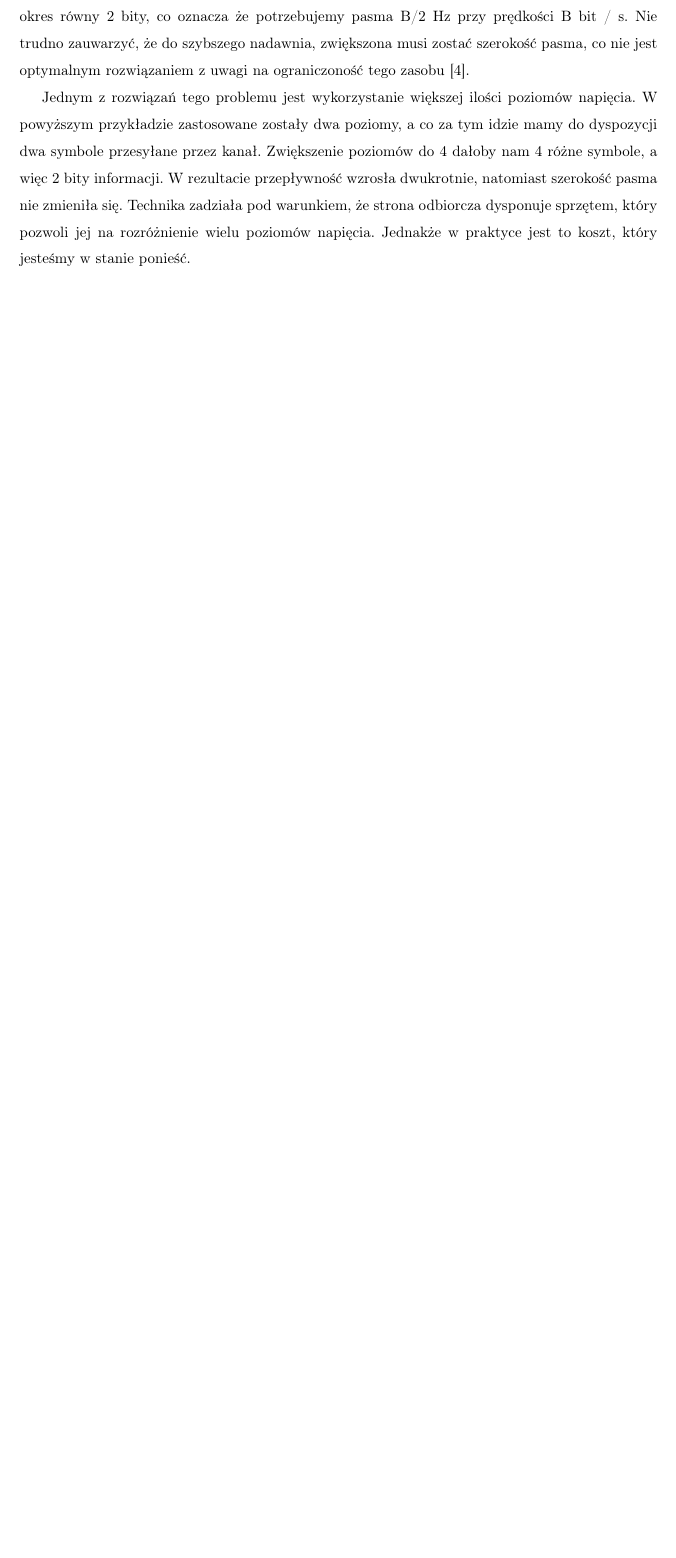
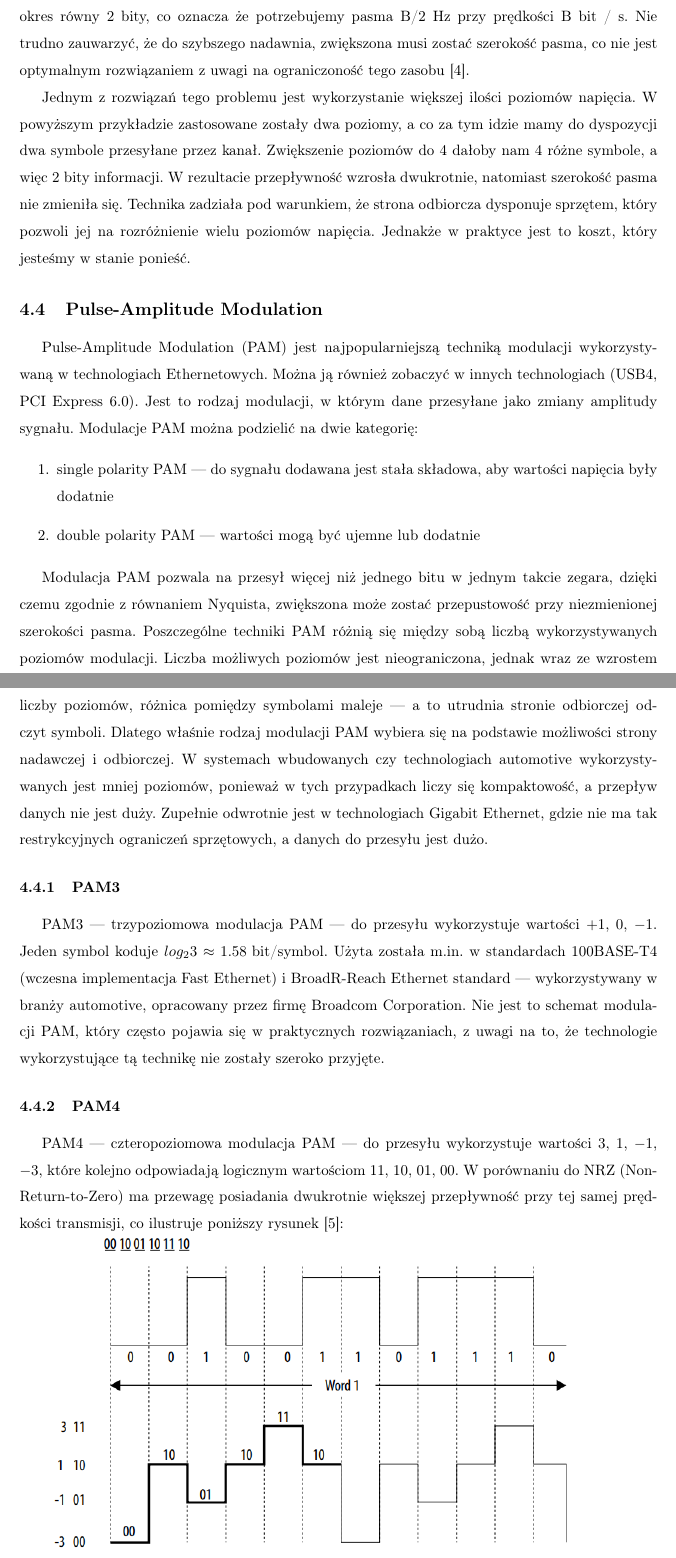
Before and after one commit to iwanicki92/Ethernet-physical-layer-simulator, a LaTeX thesis (docs/Praca.tex, which reads docs/Modulacja.tex): part of page 10 of 16 before the commit and two parts of pages 10 and 11 of 18 after it, the two joined at a grey line, cut so that both start at the same text, the shorter picture padded with empty space. Compiled offline with pdfLaTeX.

Commit message:
docs: add pam3 and pam4 subsections
Signed-off-by: mateuszbauer <bauermateusz@gmail.com>

```diff
--- a/docs/Modulacja.tex
+++ b/docs/Modulacja.tex
@@ -46,3 +53,25 @@ Nie trudno zauwarzyć, że do szybszego nadawnia, zwiększona musi zostać szero
 Jednym z rozwiązań tego problemu jest wykorzystanie większej ilości poziomów napięcia. W powyższym przykładzie zastosowane zostały dwa poziomy, a co za tym idzie mamy do dyspozycji dwa symbole przesyłane przez kanał.
 Zwiększenie poziomów do 4 dałoby nam 4 różne symbole, a więc 2 bity informacji. W rezultacie przepływność wzrosła dwukrotnie, natomiast szerokość pasma nie zmieniła się. Technika zadziała pod warunkiem, że strona odbiorcza dysponuje sprzętem, który pozwoli jej na
 rozróżnienie wielu poziomów napięcia. Jednakże w praktyce jest to koszt, który jesteśmy w stanie ponieść.
+
+\subsection{Pulse-Amplitude Modulation}
+
+Pulse-Amplitude Modulation (PAM) jest najpopularniejszą techniką modulacji wykorzystywaną w technologiach Ethernetowych. Można ją również zobaczyć w innych technologiach (USB4, PCI Express 6.0). Jest to rodzaj modulacji, w którym dane przesyłane jako zmiany amplitudy sygnału. Modulacje PAM można podzielić na dwie kategorię:
+
+\begin{enumerate}
+    \item single polarity PAM --- do sygnału dodawana jest stała składowa, aby wartości napięcia były dodatnie
+    \item double polarity PAM --- wartości mogą być ujemne lub dodatnie
+\end{enumerate}
+
+Modulacja PAM pozwala na przesył więcej niż jednego bitu w jednym takcie zegara, dzięki czemu zgodnie z równaniem Nyquista, zwiększona może zostać przepustowość przy niezmienionej szerokości pasma.
+Poszczególne techniki PAM różnią się między sobą liczbą wykorzystywanych poziomów modulacji. Liczba możliwych poziomów jest nieograniczona, jednak wraz ze wzrostem liczby poziomów, różnica pomiędzy symbolami maleje --- a to utrudnia stronie odbiorczej odczyt symboli. Dlatego właśnie rodzaj modulacji PAM wybiera się na podstawie możliwości strony nadawczej i odbiorczej. W systemach wbudowanych czy technologiach automotive wykorzystywanych jest mniej poziomów,
+ponieważ w tych przypadkach liczy się kompaktowość, a przepływ danych nie jest duży. Zupełnie odwrotnie jest w technologiach Gigabit Ethernet, gdzie nie ma tak restrykcyjnych ograniczeń sprzętowych, a danych do przesyłu jest dużo.
+
+\subsubsection{PAM3}
+
+PAM3 --- trzypoziomowa modulacja PAM --- do przesyłu wykorzystuje wartości $+1$, $0$, $-1$. Jeden symbol koduje $log_{2}{3} \approx 1.58 \text{ bit/symbol}$. Użyta została m.in. w standardach 100BASE-T4 (wczesna implementacja Fast Ethernet) i BroadR-Reach Ethernet standard --- wykorzystywany w branży automotive, opracowany przez firmę Broadcom Corporation.
+Nie jest to schemat modulacji PAM, który często pojawia się w praktycznych rozwiązaniach, z uwagi na to, że technologie wykorzystujące tą technikę nie zostały szeroko przyjęte.
+
+\subsubsection{PAM4}
+
+PAM4 --- czteropoziomowa modulacja PAM --- do przesyłu wykorzystuje wartości $3$, $1$, $-1$, $-3$, które kolejno odpowiadają logicznym wartościom 11, 10, 01, 00. W porównaniu do NRZ (Non-Return-to-Zero) ma przewagę posiadania dwukrotnie większej przepływność przy tej samej prędkości transmisji, co ilustruje poniższy rysunek \cite{Intel-pam4}:
```
Also changed, not shown: docs/references.bib (+8 -0 lines), docs/images/pam4_vs_nrz.png (added), docs/out/Praca.pdf, docs/Modulacja.tex (24 more changed lines).
